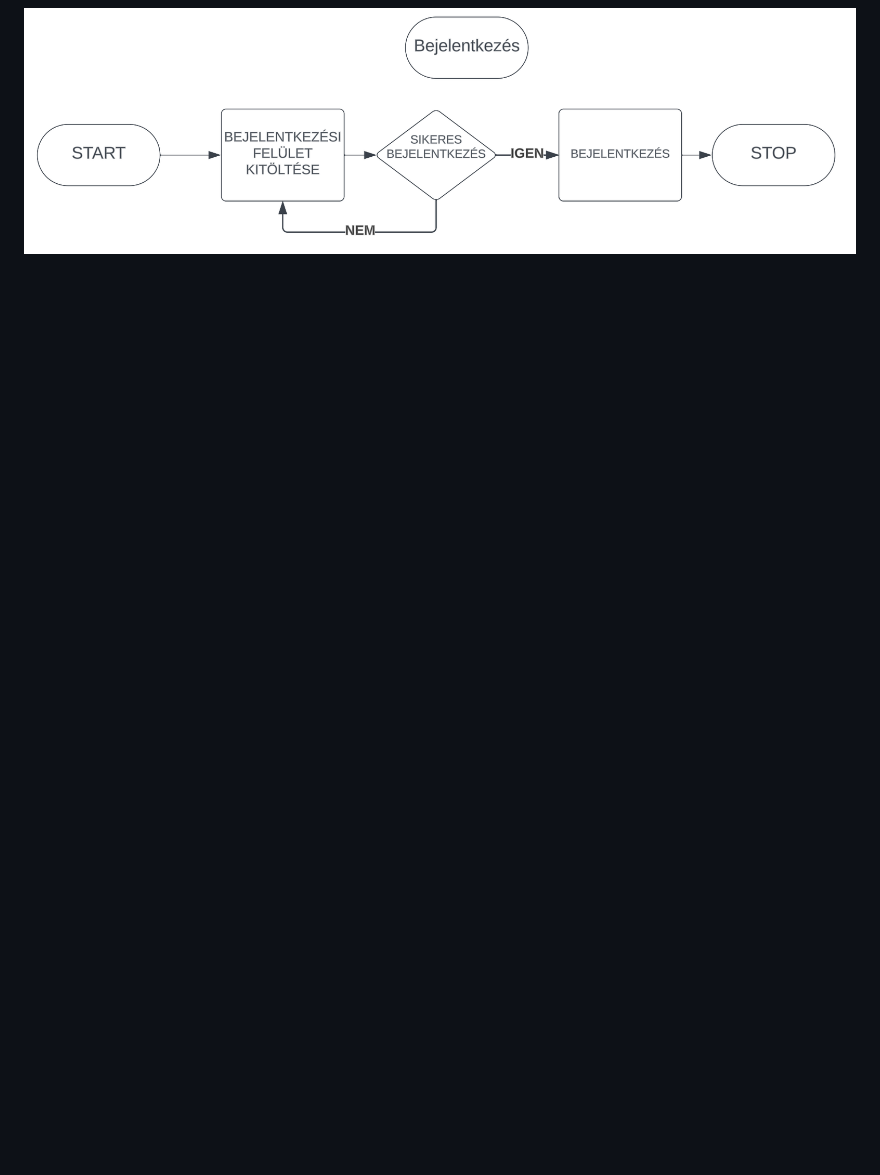
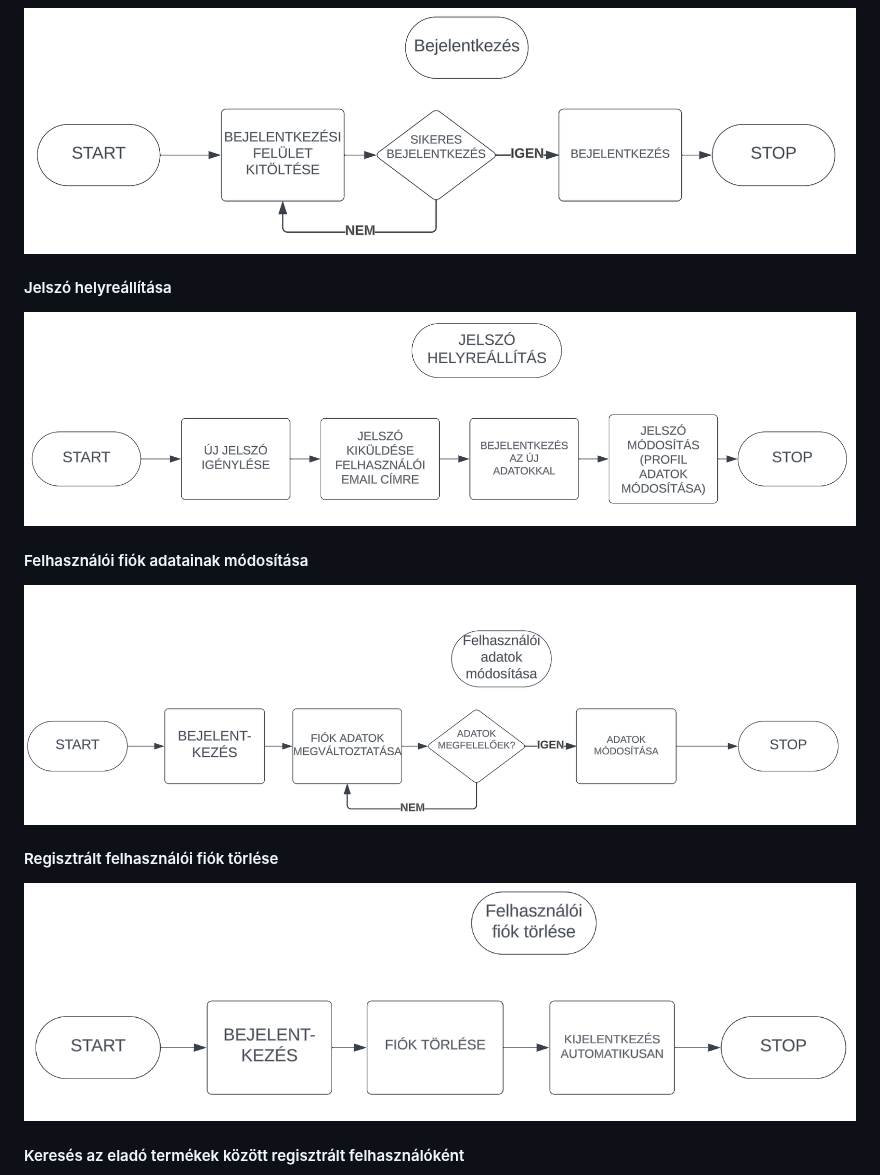
Before and after one commit to EKKE-App-Dev-Lab/vinylmaster, a Markdown page: Doc/Rendszerterv.md, the part around one of its changes. GitHub-like rendering; blank space fills up the shorter version.

```diff
--- a/Doc/Rendszerterv.md
+++ b/Doc/Rendszerterv.md
@@ -170 +166,16 @@ Egy PHP-t futtatni képes webszerver MySQL adatbázissal, valamint e-mail küld
 ![login.png](usecases%2Flogin.png)
+
+#### Jelszó helyreállítása
+
+![jelszo_helyreallitas.png](usecases%2Fjelszo_helyreallitas.png)
+
+#### Felhasználói fiók adatainak módosítása
+
+![felhasznaloi_adatok_valtoztatasa.png](usecases%2Ffelhasznaloi_adatok_valtoztatasa.png)
+
+#### Regisztrált felhasználói fiók törlése
+
+![fiok_torles.png](usecases%2Ffiok_torles.png)
+
+#### Keresés az eladó termékek között regisztrált felhasználóként
+
```
Also changed, not shown: other parts of Doc/Rendszerterv.md (+30 -21 lines).
